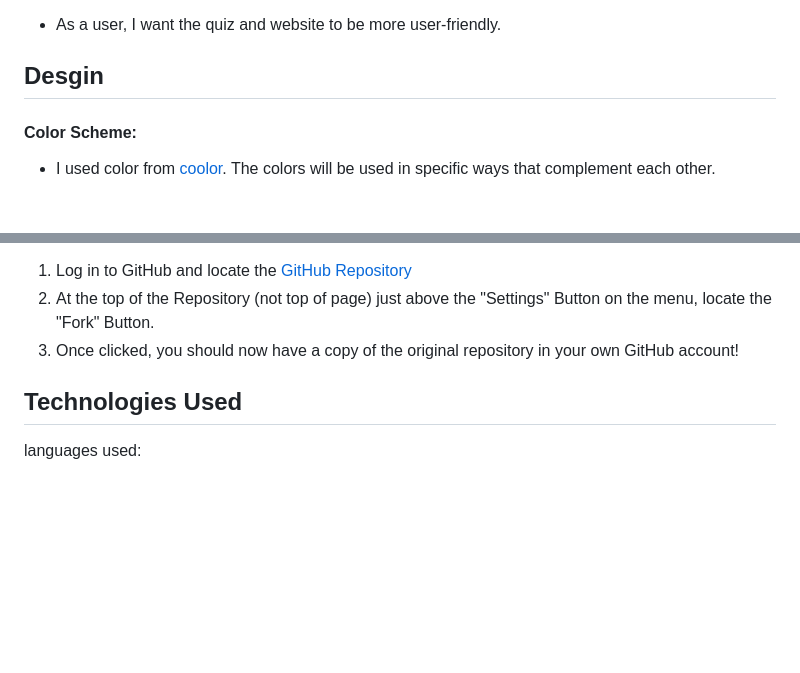
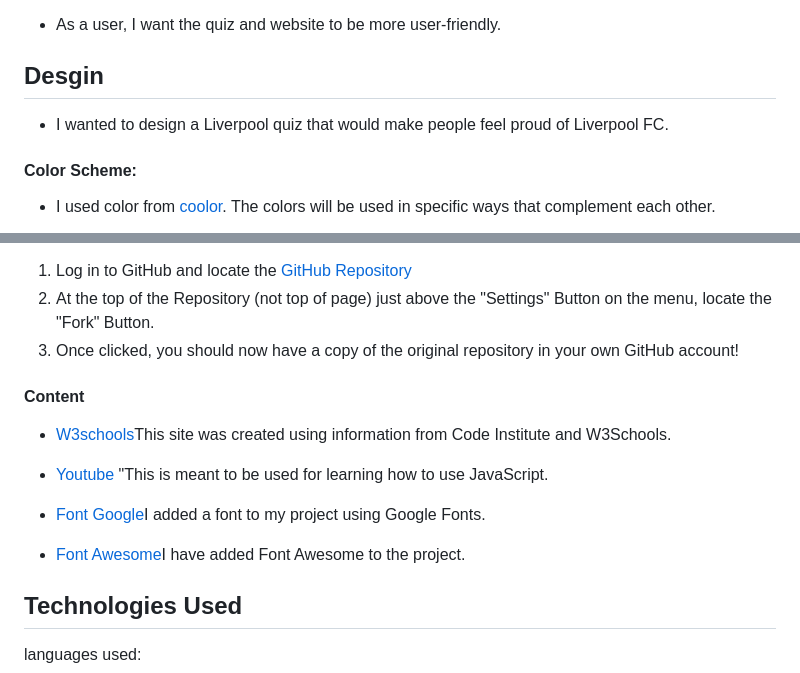
Before and after one commit to ciarangriffin93/Liverpool-FC-Quiz, a Markdown page: README.md, 2 parts joined by grey strips. Rendered like a GitHub page; blank space fills up the shorter version.

Commit message:
Add content on readme

```diff
--- a/README.md
+++ b/README.md
@@ -25,6 +25,8 @@ The goal is to create a responsive website for a quiz with a graphical user inte
 * As a user, I want the quiz and website to be more user-friendly.
 
 ## Desgin
+
+*  I wanted to design a Liverpool quiz that would make people feel proud of Liverpool FC.
 
 #### Color Scheme:
 
@@ -174,6 +176,16 @@ You can fork this repository by using the following steps:
 3. Once clicked, you should now have a copy of the original repository in your own GitHub account!
 
 
+#### Content
+* [W3schools](https://www.w3schools.com/)This site was created using information from Code Institute and W3Schools.
+
+* [Youtube](https://www.youtube.com/results?search_query=javascript+quiz) "This is meant to be used for learning how to use JavaScript.
+
+* [Font Google](https://fonts.google.com/)I added a font to my project using Google Fonts.
+
+* [Font Awesome](https://fontawesome.com/)I have added Font Awesome to the project.
+
+
 ## Technologies Used
 
 languages used:
```
